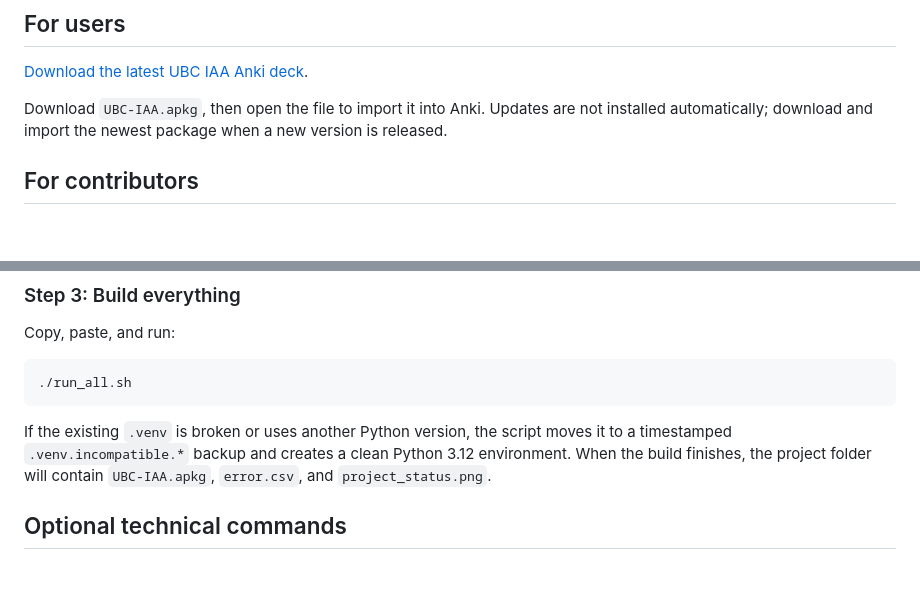
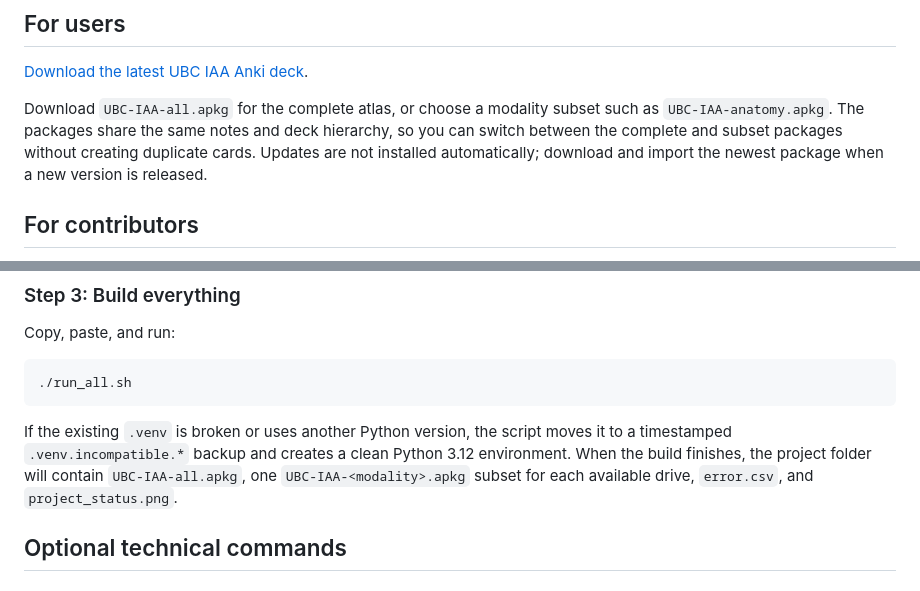
Before and after one commit to ArvinZaker/UBC_IAA, a Markdown page: README.md, 2 parts joined by grey strips. Rendered like a GitHub page; blank space fills up the shorter version.

Commit message:
Build interoperable atlas package subsets

```diff
--- a/README.md
+++ b/README.md
@@ -16,9 +16,11 @@ By centralizing content generation, contributors can update course spreadsheets
 
 [Download the latest UBC IAA Anki deck](https://drive.google.com/drive/folders/16NqVKhlYowYreh6T2Xh8ZqJlWgYB9zbg?usp=sharing).
 
-Download `UBC-IAA.apkg`, then open the file to import it into Anki. Updates are
-not installed automatically; download and import the newest package when a new
-version is released.
+Download `UBC-IAA-all.apkg` for the complete atlas, or choose a modality subset
+such as `UBC-IAA-anatomy.apkg`. The packages share the same notes and deck
+hierarchy, so you can switch between the complete and subset packages without
+creating duplicate cards. Updates are not installed automatically; download
+and import the newest package when a new version is released.
 
 ## For contributors
 
@@ -80,7 +82,8 @@ Copy, paste, and run:
 If the existing `.venv` is broken or uses another Python version, the script
 moves it to a timestamped `.venv.incompatible.*` backup and creates a clean
 Python 3.12 environment. When the build finishes, the project folder will
-contain `UBC-IAA.apkg`, `error.csv`, and `project_status.png`.
+contain `UBC-IAA-all.apkg`, one `UBC-IAA-<modality>.apkg` subset for each
+available drive, `error.csv`, and `project_status.png`.
 
 ## Optional technical commands
 
```
Also changed, not shown: other parts of README.md (+1 -1 lines), CONTRIBUTING.md (+6 -2 lines), project_status.png, 3 other files.
